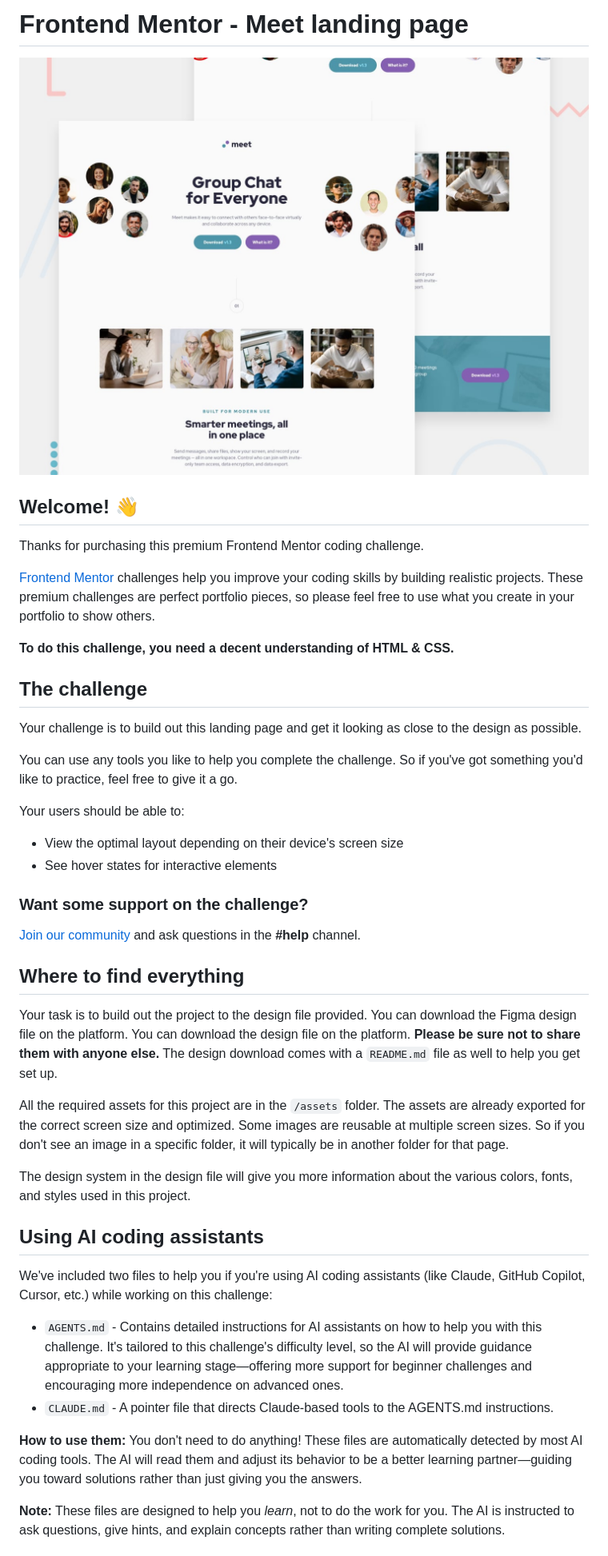
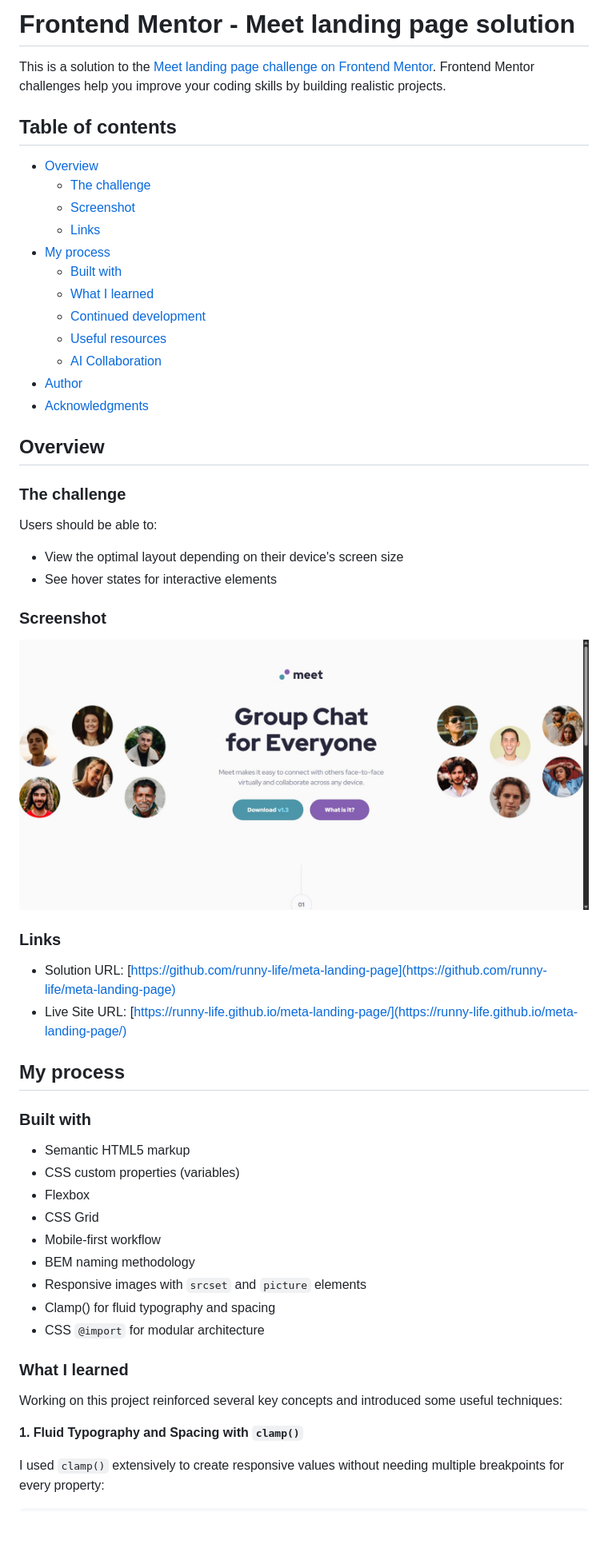
Before and after one commit to runny-life/meta-landing-page, a Markdown page: README.md, the part around the change printed below. Shown: that part at 80% size. Rendered like a GitHub page; pictures changed too: screenshot.png (added); blank space fills up the shorter version.

```diff
--- a/README.md
+++ b/README.md
@@ -1,46 +1,59 @@
-# Frontend Mentor - Meet landing page
+# Frontend Mentor - Meet landing page solution
 
-![Design preview for the Meet landing page coding challenge](./preview.jpg)
+This is a solution to the [Meet landing page challenge on Frontend Mentor](https://www.frontendmentor.io/challenges/meet-landing-page-rbTDS6OUR). Frontend Mentor challenges help you improve your coding skills by building realistic projects.
 
-## Welcome! 👋
+## Table of contents
 
-Thanks for purchasing this premium Frontend Mentor coding challenge.
+- [Overview](#overview)
+  - [The challenge](#the-challenge)
+  - [Screenshot](#screenshot)
+  - [Links](#links)
+- [My process](#my-process)
+  - [Built with](#built-with)
+  - [What I learned](#what-i-learned)
+  - [Continued development](#continued-development)
+  - [Useful resources](#useful-resources)
+  - [AI Collaboration](#ai-collaboration)
+- [Author](#author)
+- [Acknowledgments](#acknowledgments)
 
-[Frontend Mentor](https://www.frontendmentor.io) challenges help you improve your coding skills by building realistic projects. These premium challenges are perfect portfolio pieces, so please feel free to use what you create in your portfolio to show others.
+## Overview
 
-**To do this challenge, you need a decent understanding of HTML & CSS.**
+### The challenge
 
-## The challenge
-
-Your challenge is to build out this landing page and get it looking as close to the design as possible.
-
-You can use any tools you like to help you complete the challenge. So if you've got something you'd like to practice, feel free to give it a go.
-
-Your users should be able to:
+Users should be able to:
 
 - View the optimal layout depending on their device's screen size
 - See hover states for interactive elements
 
-### Want some support on the challenge?
+### Screenshot
 
-[Join our community](https://www.frontendmentor.io/community) and ask questions in the **#help** channel.
+![Screenshot meet landing page](./screenshot.png)
 
-## Where to find everything
+### Links
 
-Your task is to build out the project to the design file provided. You can download the Figma design file on the platform. You can download the design file on the platform. **Please be sure not to share them with anyone else.** The design download comes with a `README.md` file as well to help you get set up.
+- Solution URL: [https://github.com/runny-life/meta-landing-page](https://github.com/runny-life/meta-landing-page)
+- Live Site URL: [https://runny-life.github.io/meta-landing-page/](https://runny-life.github.io/meta-landing-page/)
 
-All the required assets for this project are in the `/assets` folder. The assets are already exported for the correct screen size and optimized. Some images are reusable at multiple screen sizes. So if you don't see an image in a specific folder, it will typically be in another folder for that page.
+## My process
 
-The design system in the design file will give you more information about the various colors, fonts, and styles used in this project.
+### Built with
 
-## Using AI coding assistants
+- Semantic HTML5 markup
+- CSS custom properties (variables)
+- Flexbox
+- CSS Grid
+- Mobile-first workflow
+- BEM naming methodology
+- Responsive images with `srcset` and `picture` elements
+- Clamp() for fluid typography and spacing
+- CSS `@import` for modular architecture
 
-We've included two files to help you if you're using AI coding assistants (like Claude, GitHub Copilot, Cursor, etc.) while working on this challenge:
+### What I learned
 
-- `AGENTS.md` - Contains detailed instructions for AI assistants on how to help you with this challenge. It's tailored to this challenge's difficulty level, so the AI will provide guidance appropriate to your learning stage—offering more support for beginner challenges and encouraging more independence on advanced ones.
-- `CLAUDE.md` - A pointer file that directs Claude-based tools to the AGENTS.md instructions.
+Working on this project reinforced several key concepts and introduced some useful techniques:
 
-**How to use them:** You don't need to do anything! These files are automatically detected by most AI coding tools. The AI will read them and adjust its behavior to be a better learning partner—guiding you toward solutions rather than just giving you the answers.
+**1. Fluid Typography and Spacing with `clamp()`**
 
-**Note:** These files are designed to help you *learn*, not to do the work for you. The AI is instructed to ask questions, give hints, and explain concepts rather than writing complete solutions.
+I used `clamp()` extensively to create responsive values without needing multiple breakpoints for every property:
 
```
Also changed, not shown: other parts of README.md (+153 -33 lines), README-template.md (deleted, +0 -122 lines), challenge.md (added, +101 -0 lines).
